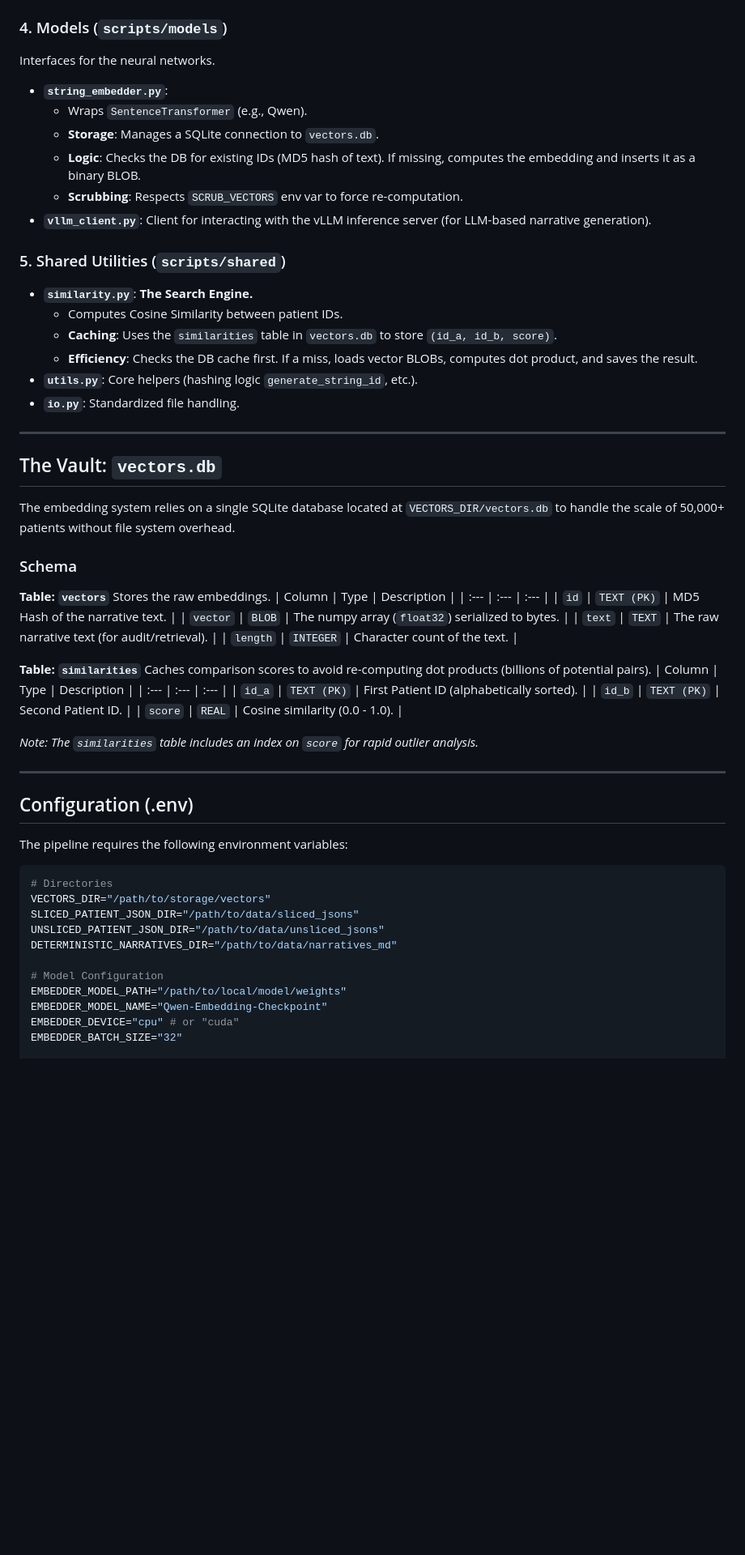
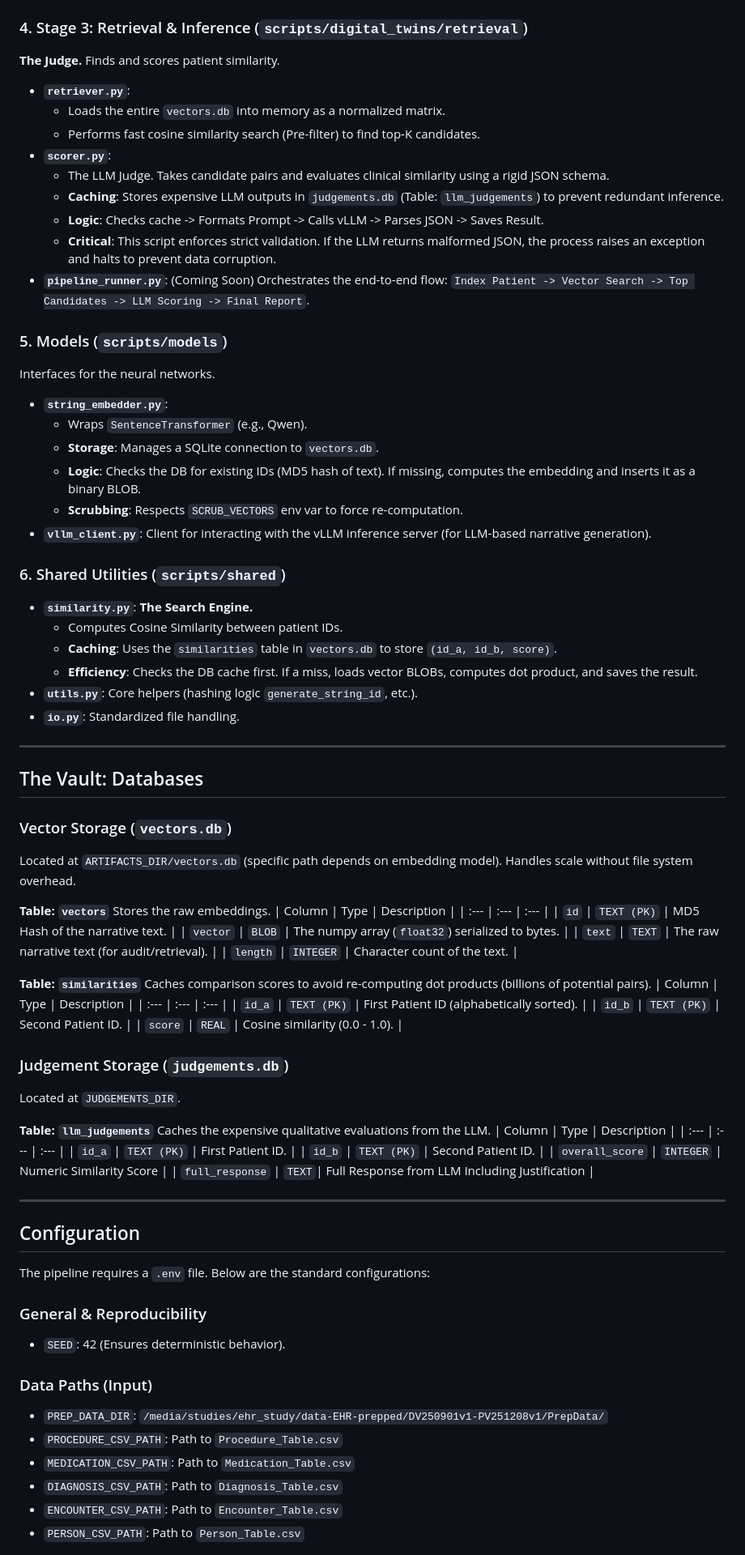
Before and after one commit to Pirate-Hunter-Zoro/Digital-Twins, a Markdown page: README.md, the part around one of its changes. Shown at 81% size. GitHub-like rendering; blank space fills up the shorter version.

````diff
--- a/README.md
+++ b/README.md
@@ -27,7 +27,19 @@ Transforms the structured JSONs into textual narratives.
     3.  Feeds them to the `StringEmbedder`.
 * **Artifacts**: This stage populates the SQLite database `vectors.db`.
 
-### 4. Models (`scripts/models`)
+### 4. Stage 3: Retrieval & Inference (`scripts/digital_twins/retrieval`)
+**The Judge.** Finds and scores patient similarity.
+* **`retriever.py`**:
+    * Loads the entire `vectors.db` into memory as a normalized matrix.
+    * Performs fast cosine similarity search (Pre-filter) to find top-K candidates.
+* **`scorer.py`**:
+    * The LLM Judge. Takes candidate pairs and evaluates clinical similarity using a rigid JSON schema.
+    * **Caching**: Stores expensive LLM outputs in `judgements.db` (Table: `llm_judgements`) to prevent redundant inference.
+    * **Logic**: Checks cache -> Formats Prompt -> Calls vLLM -> Parses JSON -> Saves Result.
+    * **Critical**: This script enforces strict validation. If the LLM returns malformed JSON, the process raises an exception and halts to prevent data corruption.
+* **`pipeline_runner.py`**: (Coming Soon) Orchestrates the end-to-end flow: `Index Patient -> Vector Search -> Top Candidates -> LLM Scoring -> Final Report`.
+
+### 5. Models (`scripts/models`)
 Interfaces for the neural networks.
 * **`string_embedder.py`**:
     * Wraps `SentenceTransformer` (e.g., Qwen).
@@ -36,7 +48,7 @@ Interfaces for the neural networks.
     * **Scrubbing**: Respects `SCRUB_VECTORS` env var to force re-computation.
 * **`vllm_client.py`**: Client for interacting with the vLLM inference server (for LLM-based narrative generation).
 
-### 5. Shared Utilities (`scripts/shared`)
+### 6. Shared Utilities (`scripts/shared`)
 * **`similarity.py`**: **The Search Engine.**
     * Computes Cosine Similarity between patient IDs.
     * **Caching**: Uses the `similarities` table in `vectors.db` to store `(id_a, id_b, score)`.
@@ -46,11 +58,10 @@ Interfaces for the neural networks.
 
 ---
 
-## The Vault: `vectors.db`
+## The Vault: Databases
 
-The embedding system relies on a single SQLite database located at `VECTORS_DIR/vectors.db` to handle the scale of 50,000+ patients without file system overhead.
-
-### Schema
+### Vector Storage (`vectors.db`)
+Located at `ARTIFACTS_DIR/vectors.db` (specific path depends on embedding model). Handles scale without file system overhead.
 
 **Table: `vectors`**
 Stores the raw embeddings.
@@ -69,24 +80,32 @@ Caches comparison scores to avoid re-computing dot products (billions of potenti
 | `id_b` | `TEXT (PK)` | Second Patient ID. |
 | `score` | `REAL` | Cosine similarity (0.0 - 1.0). |
 
-*Note: The `similarities` table includes an index on `score` for rapid outlier analysis.*
+### Judgement Storage (`judgements.db`)
+Located at `JUDGEMENTS_DIR`.
+
+**Table: `llm_judgements`**
+Caches the expensive qualitative evaluations from the LLM.
+| Column | Type | Description |
+| :--- | :--- | :--- |
+| `id_a` | `TEXT (PK)` | First Patient ID. |
+| `id_b` | `TEXT (PK)` | Second Patient ID. |
+| `overall_score` | `INTEGER` | Numeric Similarity Score |
+| `full_response` | `TEXT`| Full Response from LLM Including Justification |
 
 ---
 
-## Configuration (.env)
+## Configuration
 
-The pipeline requires the following environment variables:
+The pipeline requires a `.env` file. Below are the standard configurations:
 
-```bash
-# Directories
-VECTORS_DIR="/path/to/storage/vectors"
-SLICED_PATIENT_JSON_DIR="/path/to/data/sliced_jsons"
-UNSLICED_PATIENT_JSON_DIR="/path/to/data/unsliced_jsons"
-DETERMINISTIC_NARRATIVES_DIR="/path/to/data/narratives_md"
+### General & Reproducibility
+* `SEED`: 42 (Ensures deterministic behavior).
 
-# Model Configuration
-EMBEDDER_MODEL_PATH="/path/to/local/model/weights"
-EMBEDDER_MODEL_NAME="Qwen-Embedding-Checkpoint"
-EMBEDDER_DEVICE="cpu" # or "cuda"
-EMBEDDER_BATCH_SIZE="32"
+### Data Paths (Input)
+* `PREP_DATA_DIR`: `/media/studies/ehr_study/data-EHR-prepped/DV250901v1-PV251208v1/PrepData/`
+* `PROCEDURE_CSV_PATH`: Path to `Procedure_Table.csv`
+* `MEDICATION_CSV_PATH`: Path to `Medication_Table.csv`
+* `DIAGNOSIS_CSV_PATH`: Path to `Diagnosis_Table.csv`
+* `ENCOUNTER_CSV_PATH`: Path to `Encounter_Table.csv`
+* `PERSON_CSV_PATH`: Path to `Person_Table.csv`
 
````
Also changed, not shown: other parts of README.md (+28 -5 lines).
